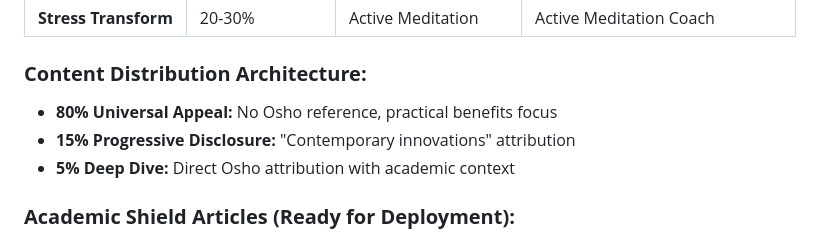
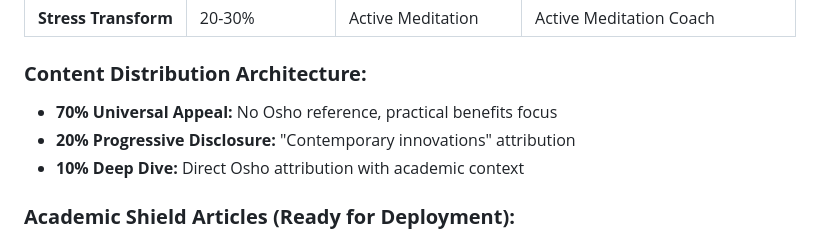
Before and after one commit to gsamadhan/admin, a Markdown page: sync/complete_sync_strategy_unified.md, the part around the change. GitHub-like rendering.

```diff
--- a/sync/complete_sync_strategy_unified.md
+++ b/sync/complete_sync_strategy_unified.md
@@ -46,9 +46,9 @@ MAIN DOMAIN: oshoneoyoga.com
 | **Stress Transform** | 20-30% | Active Meditation | Active Meditation Coach |
 
 ### **Content Distribution Architecture:**
-- **80% Universal Appeal:** No Osho reference, practical benefits focus
-- **15% Progressive Disclosure:** "Contemporary innovations" attribution
-- **5% Deep Dive:** Direct Osho attribution with academic context
+- **70% Universal Appeal:** No Osho reference, practical benefits focus
+- **20% Progressive Disclosure:** "Contemporary innovations" attribution
+- **10% Deep Dive:** Direct Osho attribution with academic context
 
 ### **Academic Shield Articles (Ready for Deployment):**
 1. **"Evidence-Based Integration of Contemplative Practices in Healthcare"**
```
